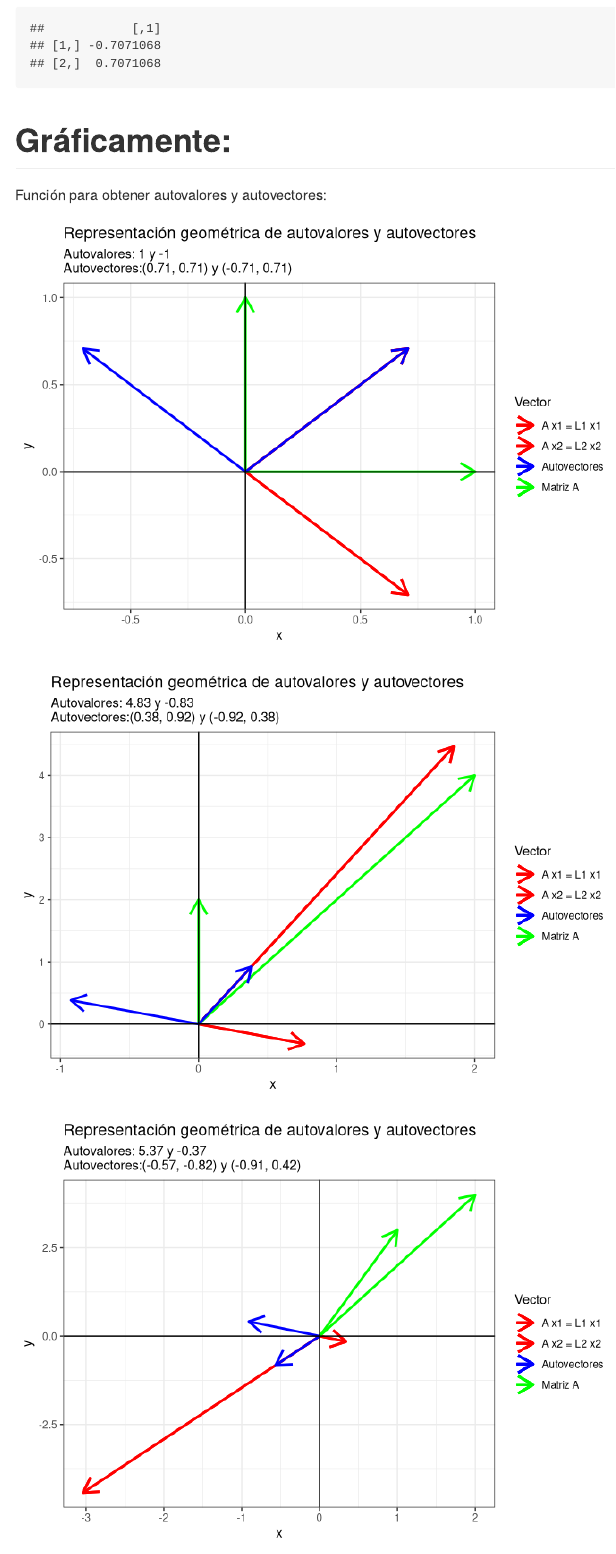
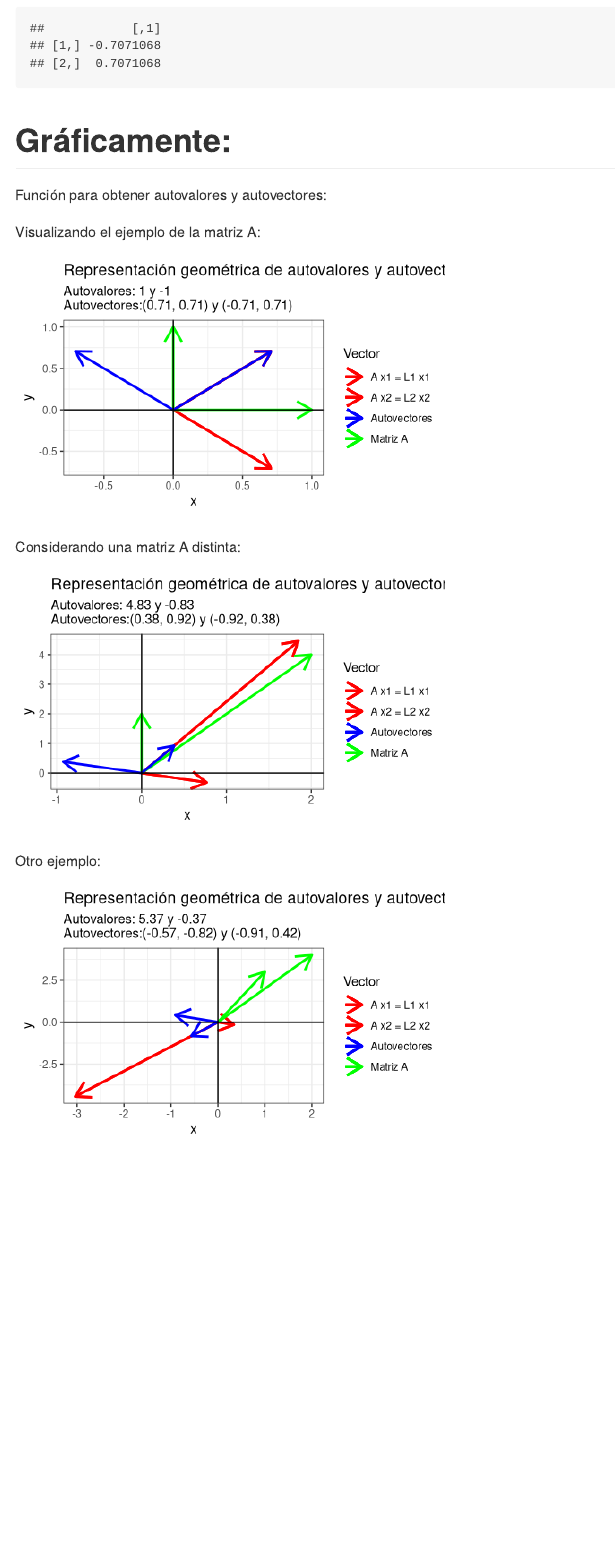
Before and after one commit to karbartolome/ds-teoria, an R Markdown document (01_autovalores_autovectores/01_autovalores_autovectores.Rmd): the page in a window 1100 px wide, from 3140 px down. Rendered offline with R 4.5, knitr and Pandoc, with nearby package versions.

Commit message:
:zap: visualización de autovalores y autovectores

````diff
--- a/01_autovalores_autovectores/01_autovalores_autovectores.Rmd
+++ b/01_autovalores_autovectores/01_autovalores_autovectores.Rmd
@@ -178,17 +178,22 @@ plot_eigen <- function(.matriz){
 }
 ```
 
+Visualizando el ejemplo de la matriz A:
 
-```{r}
+```{r, fig.height=3, fig.width=5}
 plot_eigen(A)
 ```
 
-```{r}
+Considerando una matriz A distinta:
+
+```{r, fig.height=3, fig.width=5}
 A <- matrix(c(0,2,2,4), nrow=2, ncol=2)
 plot_eigen(A)
 ```
 
-```{r}
+Otro ejemplo:
+
+```{r, fig.height=3, fig.width=5}
 A <- matrix(c(1,2,3,4), nrow=2, ncol=2)
 plot_eigen(A)
 ```
````
Also changed, not shown: 01_autovalores_autovectores/01_autovalores_autovectores.md, 01_autovalores_autovectores/01_autovalores_autovectores_files/figure-gfm/unnamed-chunk-15-1.png, 01_autovalores_autovectores/01_autovalores_autovectores_files/figure-gfm/unnamed-chunk-16-1.png, 01_autovalores_autovectores/01_autovalores_autovectores_files/figure-gfm/unnamed-chunk-17-1.png.
